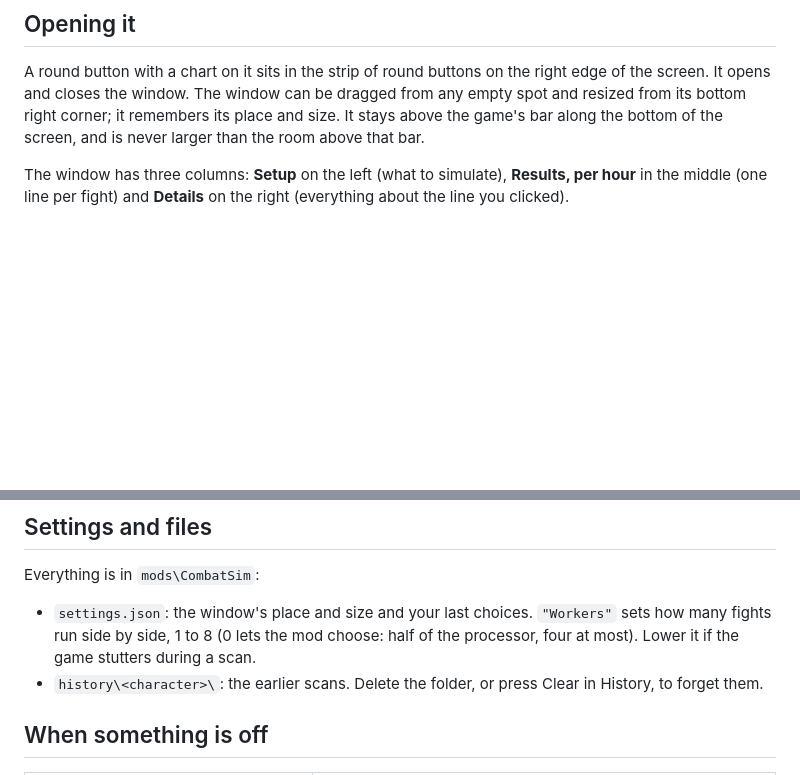
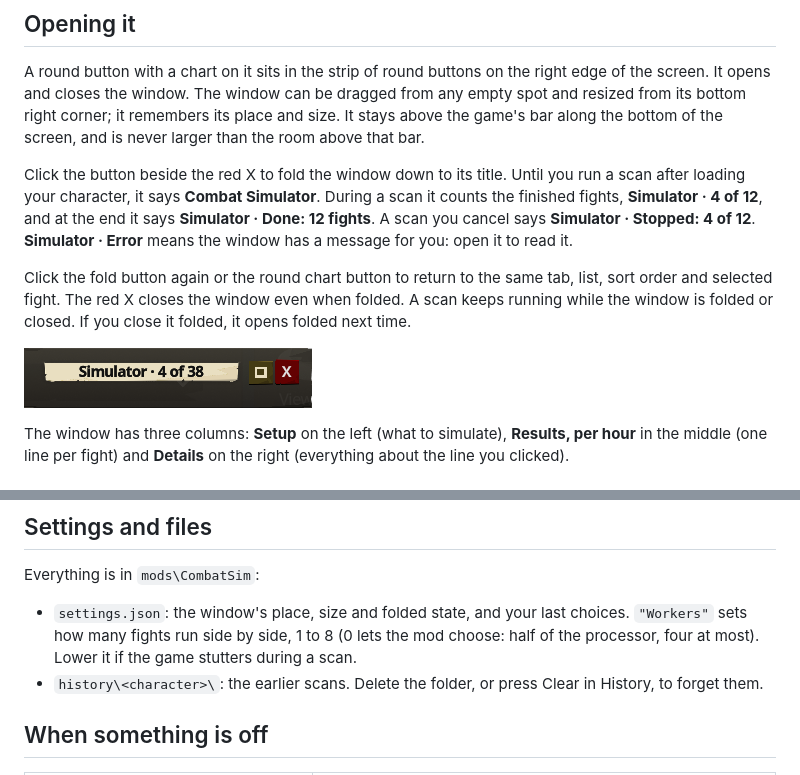
Before and after one commit to 149segolte/melvor-idle-2-qol-mods, a Markdown page: mods/CombatSim/README.md, 2 parts joined by grey strips. GitHub-like rendering; pictures changed too: docs/img/combat-simulator-folded.png (added); blank space fills up the shorter version.

```diff
--- a/mods/CombatSim/README.md
+++ b/mods/CombatSim/README.md
@@ -41,6 +41,18 @@ A round button with a chart on it sits in the strip of round buttons on the righ
 opens and closes the window. The window can be dragged from any empty spot and resized from its bottom
 right corner; it remembers its place and size. It stays above the game's bar along the bottom of the screen,
 and is never larger than the room above that bar.
+
+Click the button beside the red X to fold the window down to its title. Until you run a scan after loading
+your character, it says **Combat Simulator**. During a scan it counts the finished fights,
+**Simulator · 4 of 12**, and at the end it says **Simulator · Done: 12 fights**. A scan you cancel says
+**Simulator · Stopped: 4 of 12**. **Simulator · Error** means the window has a message for you: open it to
+read it.
+
+Click the fold button again or the round chart button to return to the same tab, list, sort order and
+selected fight. The red X closes the window even when folded. A scan keeps running while the window is
+folded or closed. If you close it folded, it opens folded next time.
+
+![The Combat Simulator folded down to its title during a scan: Simulator · 4 of 38](../../docs/img/combat-simulator-folded.png)
 
 The window has three columns: **Setup** on the left (what to simulate), **Results, per hour** in the middle
 (one line per fight) and **Details** on the right (everything about the line you clicked).
@@ -216,9 +228,9 @@ own ten minute average for the same fight. That is one point, not a proof. Tell
 
 Everything is in `mods\CombatSim`:
 
-- `settings.json`: the window's place and size and your last choices. `"Workers"` sets how many fights run
-  side by side, 1 to 8 (0 lets the mod choose: half of the processor, four at most). Lower it if the game
-  stutters during a scan.
+- `settings.json`: the window's place, size and folded state, and your last choices. `"Workers"` sets how
+  many fights run side by side, 1 to 8 (0 lets the mod choose: half of the processor, four at most).
+  Lower it if the game stutters during a scan.
 - `history\<character>\`: the earlier scans. Delete the folder, or press Clear in History, to forget them.
 
 ## When something is off
```
Also changed, not shown: CHANGELOG.md (+8 -0 lines), 6 other files.
